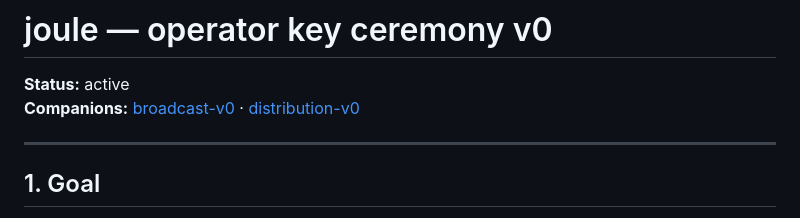
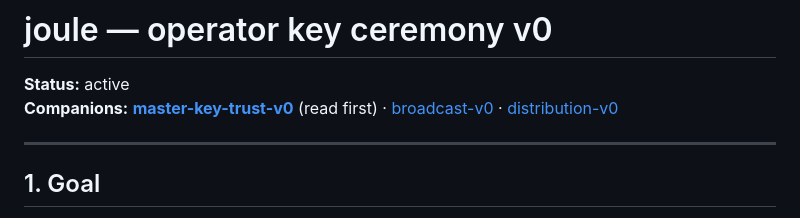
Before and after one commit to f00-sh/joule, a Markdown page: docs/design/operator-ceremony-v0.md, the part around the change. GitHub-like rendering.

```diff
--- a/docs/design/operator-ceremony-v0.md
+++ b/docs/design/operator-ceremony-v0.md
@@ -1,7 +1,7 @@
 # joule — operator key ceremony v0
 
 **Status:** active
-**Companions:** [broadcast-v0](broadcast-v0.md) · [distribution-v0](distribution-v0.md)
+**Companions:** [**master-key-trust-v0**](master-key-trust-v0.md) (read first) · [broadcast-v0](broadcast-v0.md) · [distribution-v0](distribution-v0.md)
 
 ---
 
```
Also changed, not shown: docs/index.md (+1 -0 lines).
